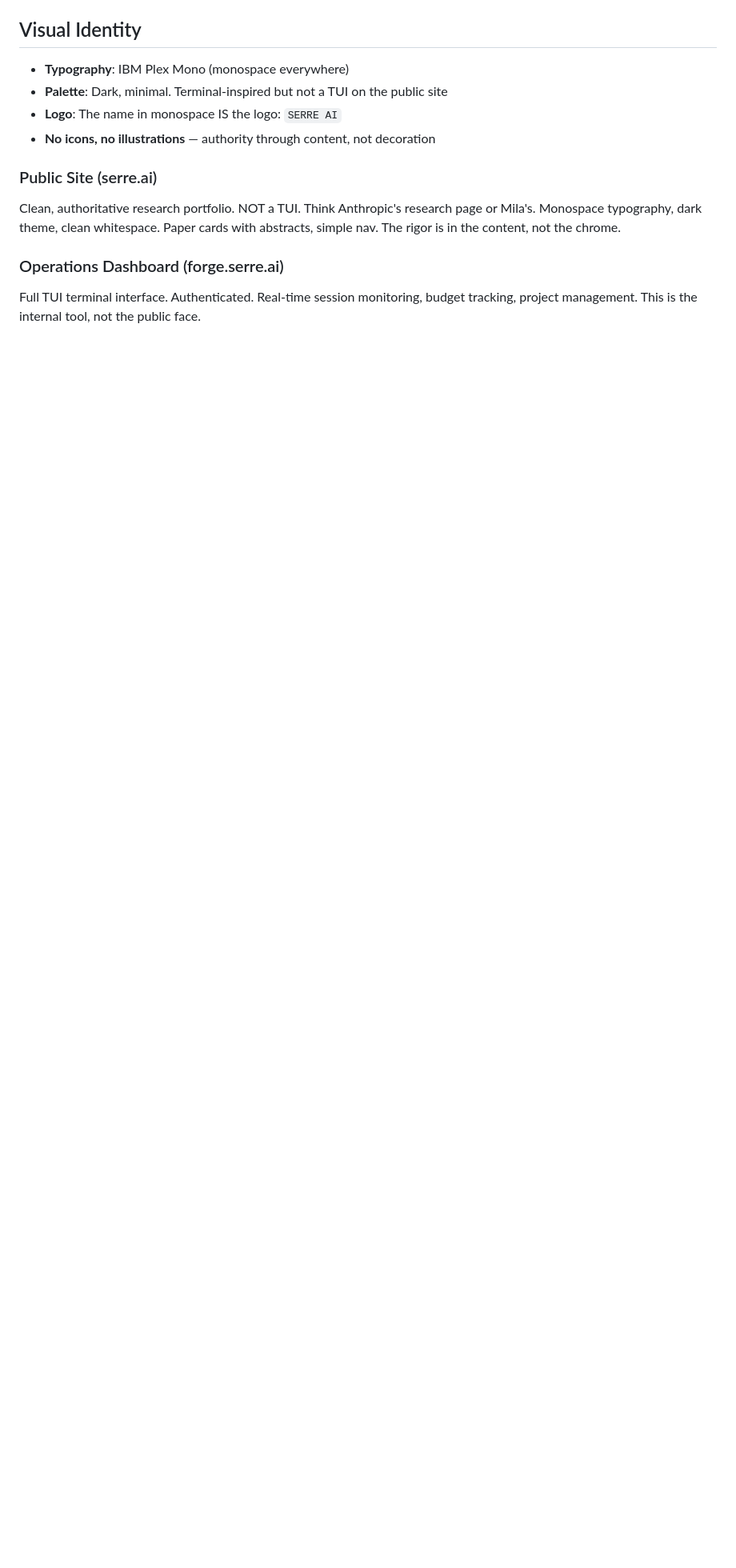
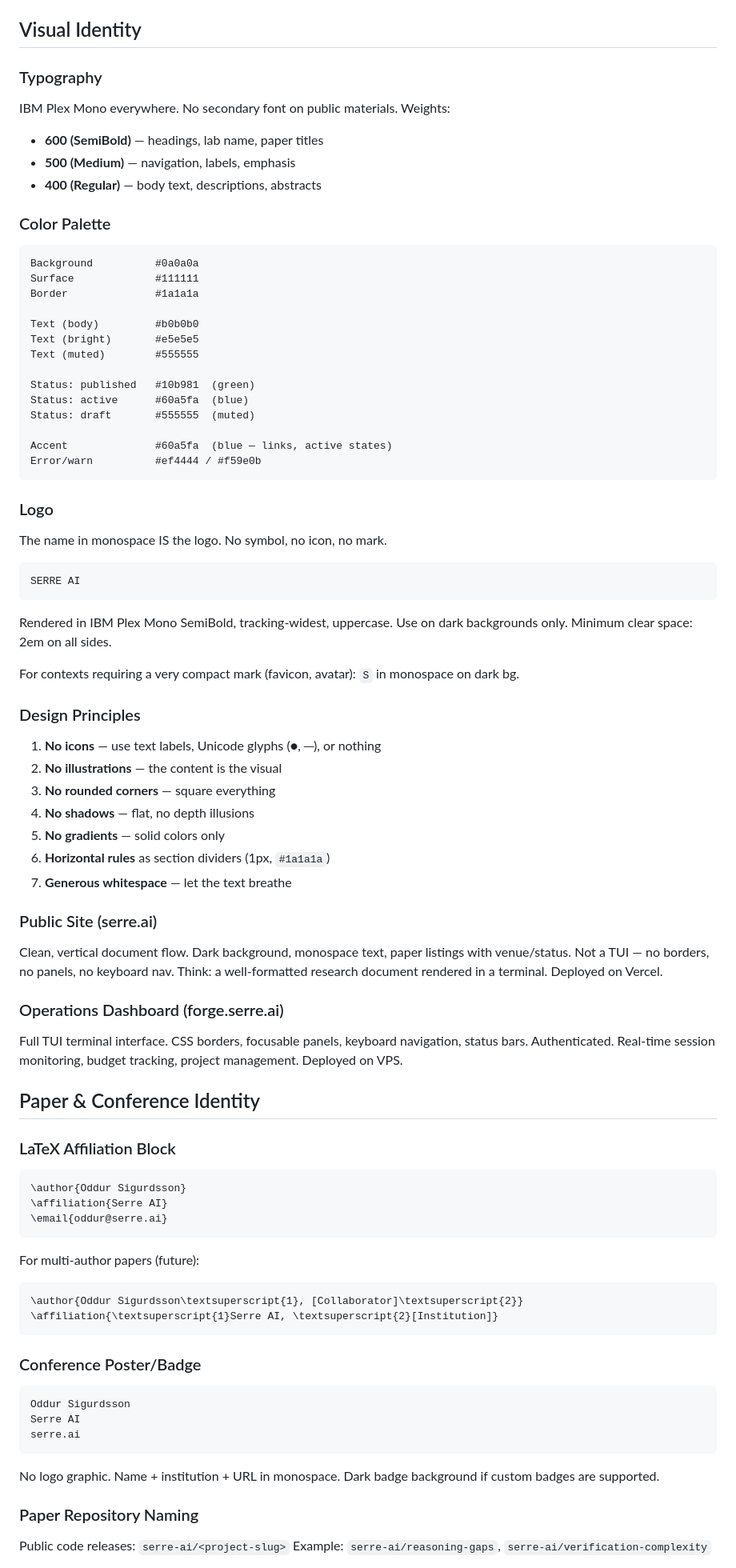
Before and after one commit to serre-ai/research, a Markdown page: docs/SERRE.md, the part around one of its changes. Shown at 80% size. Drawn GitHub-style; blank space fills up the shorter version.

Commit message:
docs: expand Serre AI identity guidelines (DW-330)
Visual identity: color palette, typography weights, logo spec, design
principles. Paper/conference identity: LaTeX affiliation, poster format,
repo naming. Email signature. Social accounts to claim.

````diff
--- a/docs/SERRE.md
+++ b/docs/SERRE.md
@@ -55,15 +55,90 @@ Serre AI                          ← the institution
 
 ## Visual Identity
 
-- **Typography**: IBM Plex Mono (monospace everywhere)
-- **Palette**: Dark, minimal. Terminal-inspired but not a TUI on the public site
-- **Logo**: The name in monospace IS the logo: `SERRE AI`
-- **No icons, no illustrations** — authority through content, not decoration
+### Typography
+
+IBM Plex Mono everywhere. No secondary font on public materials. Weights:
+- **600 (SemiBold)** — headings, lab name, paper titles
+- **500 (Medium)** — navigation, labels, emphasis
+- **400 (Regular)** — body text, descriptions, abstracts
+
+### Color Palette
+
+```
+Background          #0a0a0a
+Surface             #111111
+Border              #1a1a1a
+
+Text (body)         #b0b0b0
+Text (bright)       #e5e5e5
+Text (muted)        #555555
+
+Status: published   #10b981  (green)
+Status: active      #60a5fa  (blue)
+Status: draft       #555555  (muted)
+
+Accent              #60a5fa  (blue — links, active states)
+Error/warn          #ef4444 / #f59e0b
+```
+
+### Logo
+
+The name in monospace IS the logo. No symbol, no icon, no mark.
+
+```
+SERRE AI
+```
+
+Rendered in IBM Plex Mono SemiBold, tracking-widest, uppercase. Use on dark backgrounds only. Minimum clear space: 2em on all sides.
+
+For contexts requiring a very compact mark (favicon, avatar): `S` in monospace on dark bg.
+
+### Design Principles
+
+1. **No icons** — use text labels, Unicode glyphs (●, ─), or nothing
+2. **No illustrations** — the content is the visual
+3. **No rounded corners** — square everything
+4. **No shadows** — flat, no depth illusions
+5. **No gradients** — solid colors only
+6. **Horizontal rules** as section dividers (1px, `#1a1a1a`)
+7. **Generous whitespace** — let the text breathe
 
 ### Public Site (serre.ai)
 
-Clean, authoritative research portfolio. NOT a TUI. Think Anthropic's research page or Mila's. Monospace typography, dark theme, clean whitespace. Paper cards with abstracts, simple nav. The rigor is in the content, not the chrome.
+Clean, vertical document flow. Dark background, monospace text, paper listings with venue/status. Not a TUI — no borders, no panels, no keyboard nav. Think: a well-formatted research document rendered in a terminal. Deployed on Vercel.
 
 ### Operations Dashboard (forge.serre.ai)
 
-Full TUI terminal interface. Authenticated. Real-time session monitoring, budget tracking, project management. This is the internal tool, not the public face.
+Full TUI terminal interface. CSS borders, focusable panels, keyboard navigation, status bars. Authenticated. Real-time session monitoring, budget tracking, project management. Deployed on VPS.
+
+## Paper & Conference Identity
+
+### LaTeX Affiliation Block
+
+```latex
+\author{Oddur Sigurdsson}
+\affiliation{Serre AI}
+\email{oddur@serre.ai}
+```
+
+For multi-author papers (future):
+```latex
+\author{Oddur Sigurdsson\textsuperscript{1}, [Collaborator]\textsuperscript{2}}
+\affiliation{\textsuperscript{1}Serre AI, \textsuperscript{2}[Institution]}
+```
+
+### Conference Poster/Badge
+
+```
+Oddur Sigurdsson
+Serre AI
+serre.ai
+```
+
+No logo graphic. Name + institution + URL in monospace. Dark badge background if custom badges are supported.
+
+### Paper Repository Naming
+
+Public code releases: `serre-ai/<project-slug>`
+Example: `serre-ai/reasoning-gaps`, `serre-ai/verification-complexity`
+
````
Also changed, not shown: other parts of docs/SERRE.md (+22 -0 lines).
